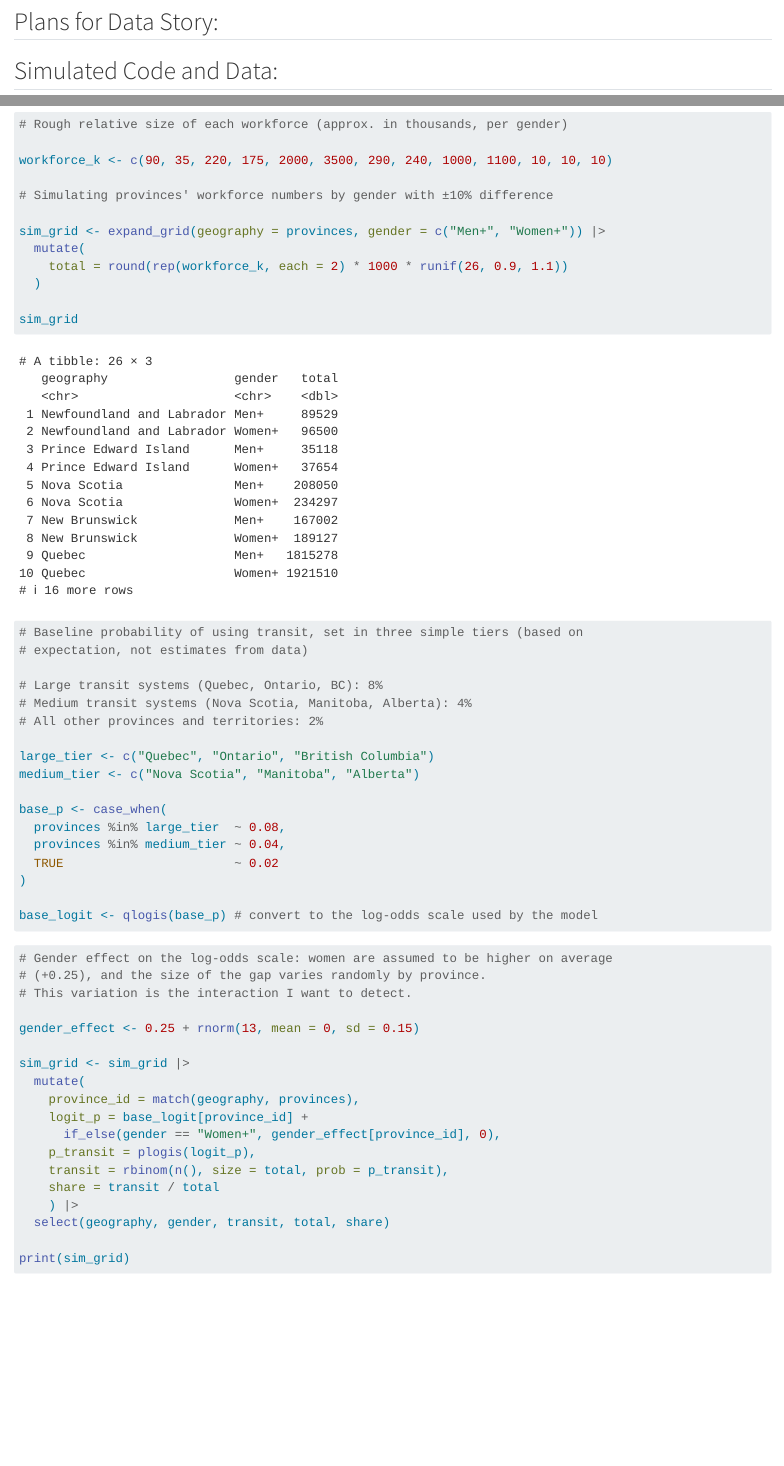
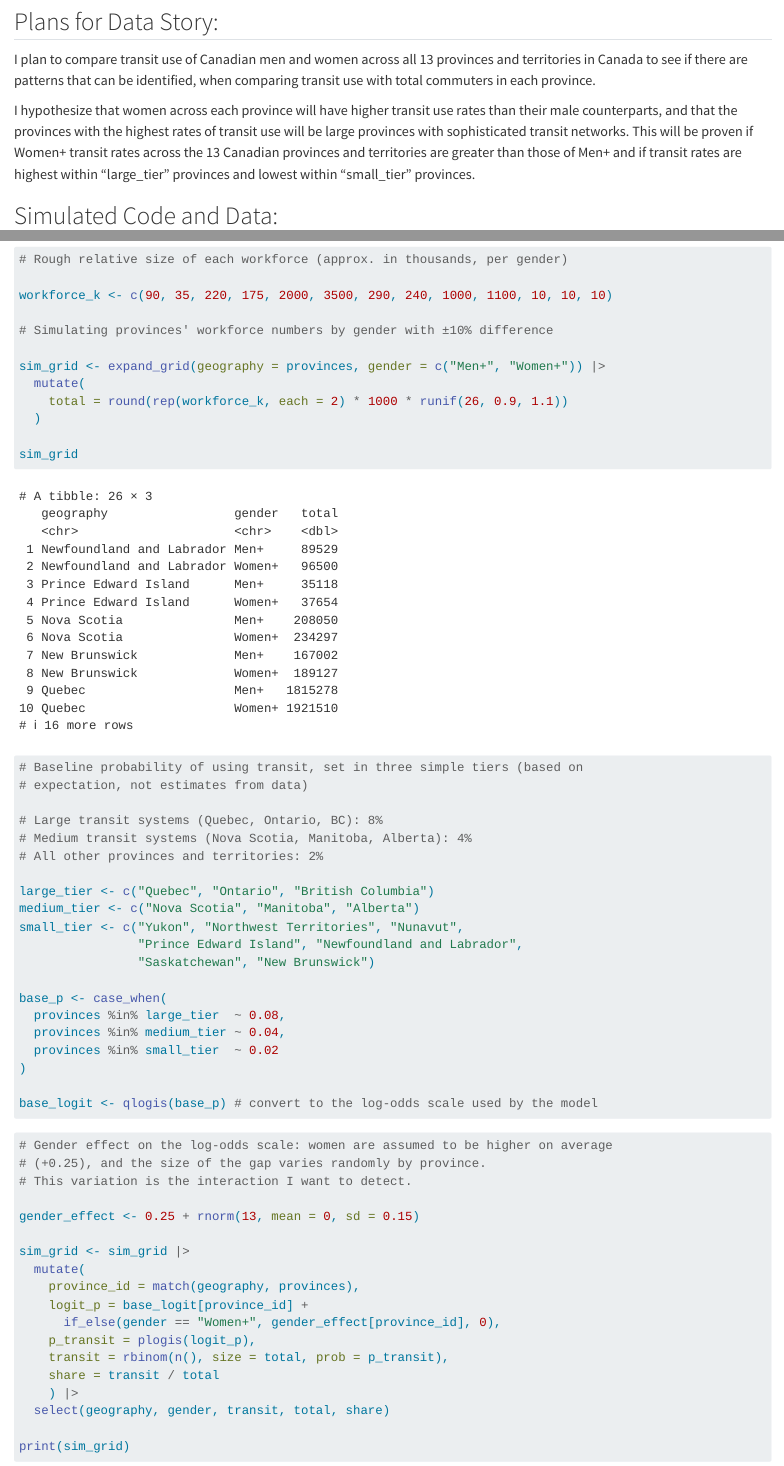
Before and after one commit to jenabenson/SOCI-502-101-Repository, a Quarto document (SOCI 502 Main Assignment/SOCI 502 Main Assignment.qmd): the page in a window 1100 px wide, from 460 px down, and a second part further down, joined at a grey line. Rendered offline with R 4.5, knitr and Pandoc in place of Quarto, with nearby package versions; both versions are drawn in the output format of the newer one; some code elsewhere in the file could not run offline; a font, style sheet, LaTeX package, included part or bibliography that could not be used is replaced or left out.

Commit message:
Update assignment draft

```diff
--- a/SOCI 502 Main Assignment/SOCI 502 Main Assignment.qmd
+++ b/SOCI 502 Main Assignment/SOCI 502 Main Assignment.qmd
@@ -2,7 +2,10 @@
 title: "SOCI 502 Data Story"
 author: "Jena Benson"
 date: "October 17, 2026"
-format: pdf
+format: html
+bibliography: bibliography.bib
+nocite: |
+  @*
 ---
 
 # MILESTONE 1: QUESTION AND SIMULATION
@@ -18,6 +21,15 @@ by province/territory.
 
 ## Plans for Data Story:
+I plan to compare transit use of Canadian men and women across all 13 provinces
+and territories in Canada to see if there are patterns that can be identified,
+when comparing transit use with total commuters in each province.
 
+I hypothesize that women across each province will have higher transit use rates
+than their male counterparts, and that the provinces with the highest rates of
+transit use will be large provinces with sophisticated transit networks. This
+will be proven if Women+ transit rates across the 13 Canadian provinces and
+territories are greater than those of Men+ and if transit rates are highest
+within "large_tier" provinces and lowest within "small_tier" provinces.
 
 ## Simulated Code and Data:
 
@@ -75,11 +87,14 @@ sim_grid
 
 large_tier <- c("Quebec", "Ontario", "British Columbia")
 medium_tier <- c("Nova Scotia", "Manitoba", "Alberta")
+small_tier <- c("Yukon", "Northwest Territories", "Nunavut",
+                "Prince Edward Island", "Newfoundland and Labrador",
+                "Saskatchewan", "New Brunswick")
 
 base_p <- case_when(
   provinces %in% large_tier  ~ 0.08,
   provinces %in% medium_tier ~ 0.04,
-  TRUE                       ~ 0.02
+  provinces %in% small_tier  ~ 0.02
 )
 
 base_logit <- qlogis(base_p) # convert to the log-odds scale used by the model
```
Also changed, not shown: SOCI 502 Main Assignment/SOCI 502 Main Assignment.html, SOCI 502 Main Assignment/SOCI 502 Main Assignment.qmd (13 more changed lines).
